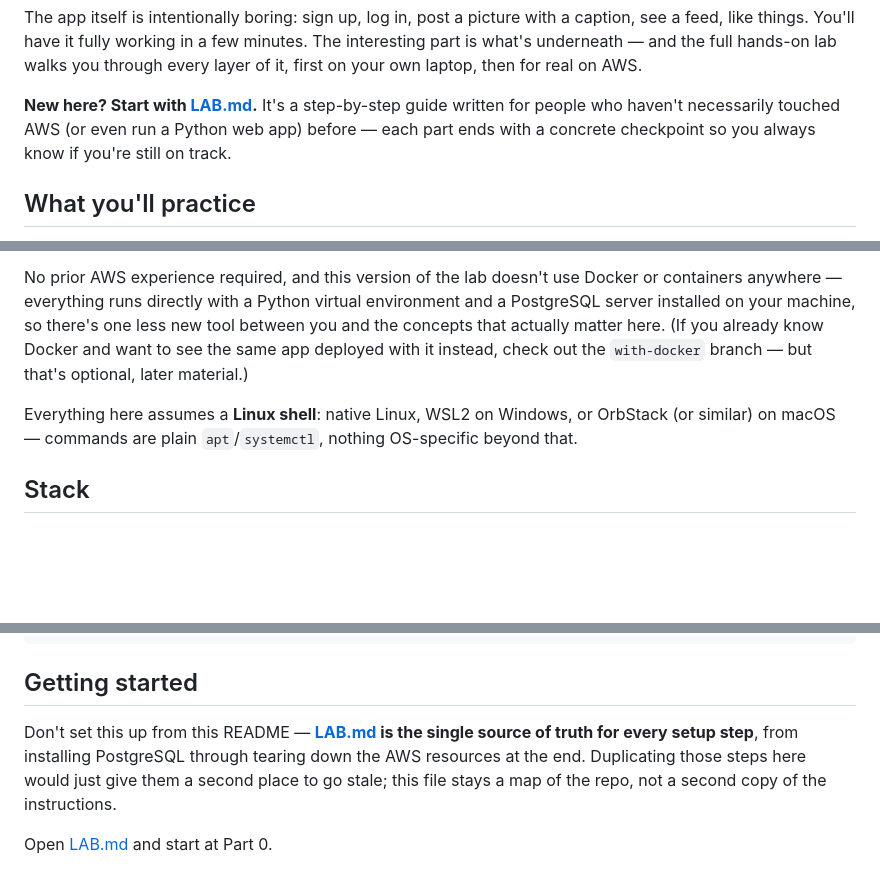
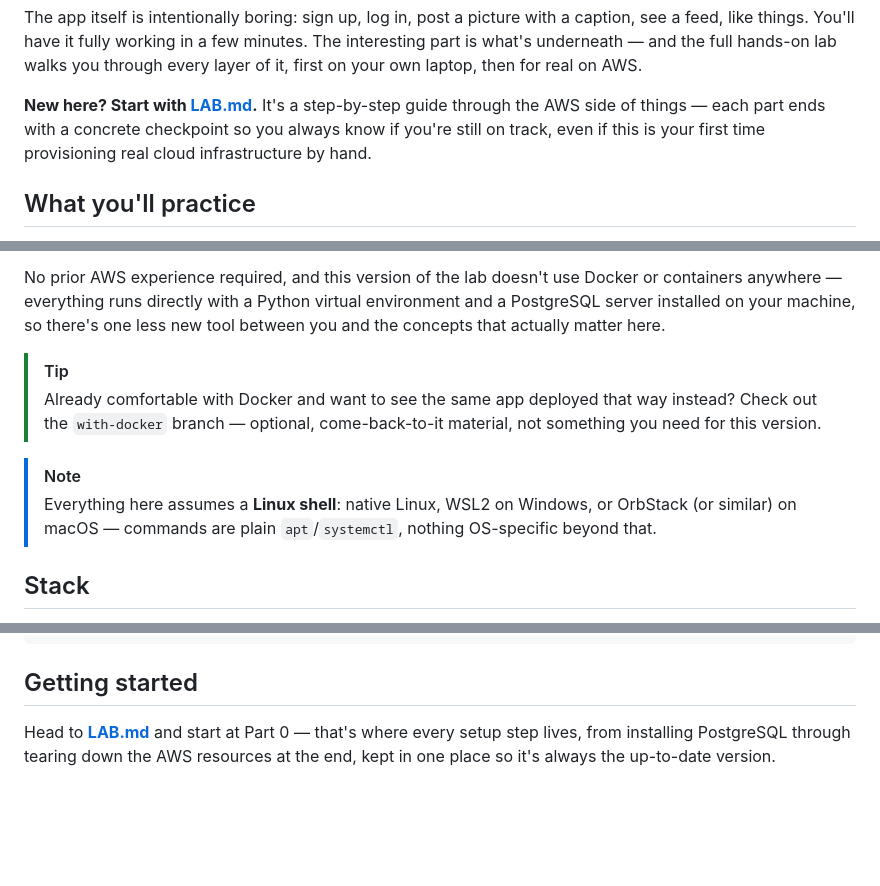
Before and after one commit to professordiogodev/instaretto, a Markdown page: README.md, 3 parts joined by grey strips. Rendered like a GitHub page; blank space fills up the shorter version.

```diff
--- a/README.md
+++ b/README.md
@@ -12,9 +12,9 @@ and the full hands-on lab walks you through every layer of it, first
 on your own laptop, then for real on AWS.
 
 **New here? Start with [LAB.md](LAB.md).** It's a step-by-step guide
-written for people who haven't necessarily touched AWS (or even run a
-Python web app) before — each part ends with a concrete checkpoint so
-you always know if you're still on track.
+through the AWS side of things — each part ends with a concrete
+checkpoint so you always know if you're still on track, even if this
+is your first time provisioning real cloud infrastructure by hand.
 
 ## What you'll practice
 
@@ -36,13 +36,18 @@ No prior AWS experience required, and this version of the lab doesn't
 use Docker or containers anywhere — everything runs directly with a
 Python virtual environment and a PostgreSQL server installed on your
 machine, so there's one less new tool between you and the concepts
-that actually matter here. (If you already know Docker and want to see
-the same app deployed with it instead, check out the `with-docker`
-branch — but that's optional, later material.)
+that actually matter here.
 
-Everything here assumes a **Linux shell**: native Linux, WSL2 on
-Windows, or OrbStack (or similar) on macOS — commands are plain
-`apt`/`systemctl`, nothing OS-specific beyond that.
+> [!TIP]
+> Already comfortable with Docker and want to see the same app
+> deployed that way instead? Check out the `with-docker` branch —
+> optional, come-back-to-it material, not something you need for this
+> version.
+
+> [!NOTE]
+> Everything here assumes a **Linux shell**: native Linux, WSL2 on
+> Windows, or OrbStack (or similar) on macOS — commands are plain
+> `apt`/`systemctl`, nothing OS-specific beyond that.
 
 ## Stack
 
@@ -70,10 +75,7 @@ LAB.md                 The full hands-on lab — start here
 
 ## Getting started
 
-Don't set this up from this README — **[LAB.md](LAB.md) is the single
-source of truth for every setup step**, from installing PostgreSQL
-through tearing down the AWS resources at the end. Duplicating those
-steps here would just give them a second place to go stale; this file
-stays a map of the repo, not a second copy of the instructions.
-
-Open [LAB.md](LAB.md) and start at Part 0.
+Head to **[LAB.md](LAB.md)** and start at Part 0 — that's where every
+setup step lives, from installing PostgreSQL through tearing down the
+AWS resources at the end, kept in one place so it's always the
+up-to-date version.
```
Also changed, not shown: LAB.md (+33 -19 lines).
